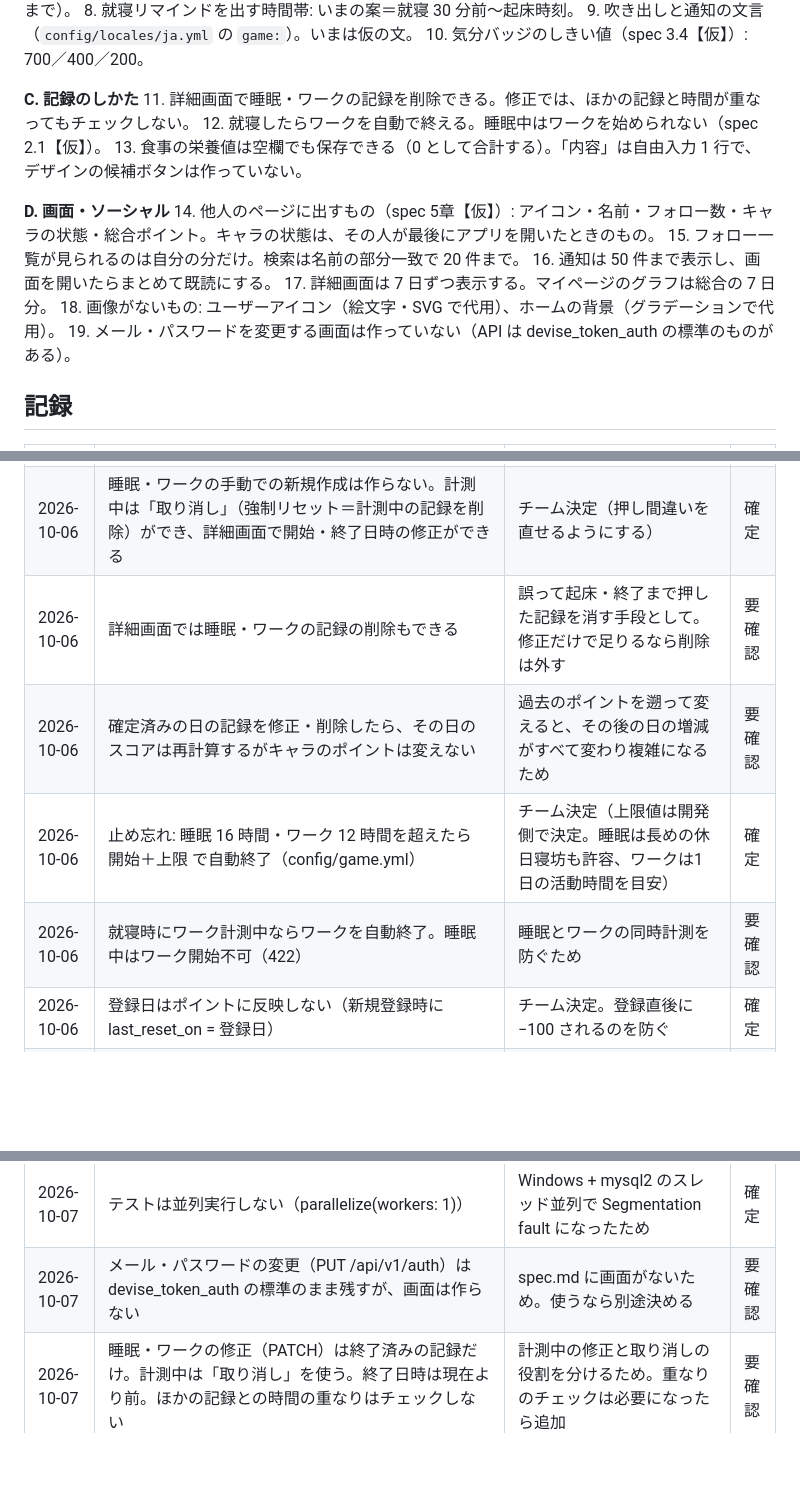
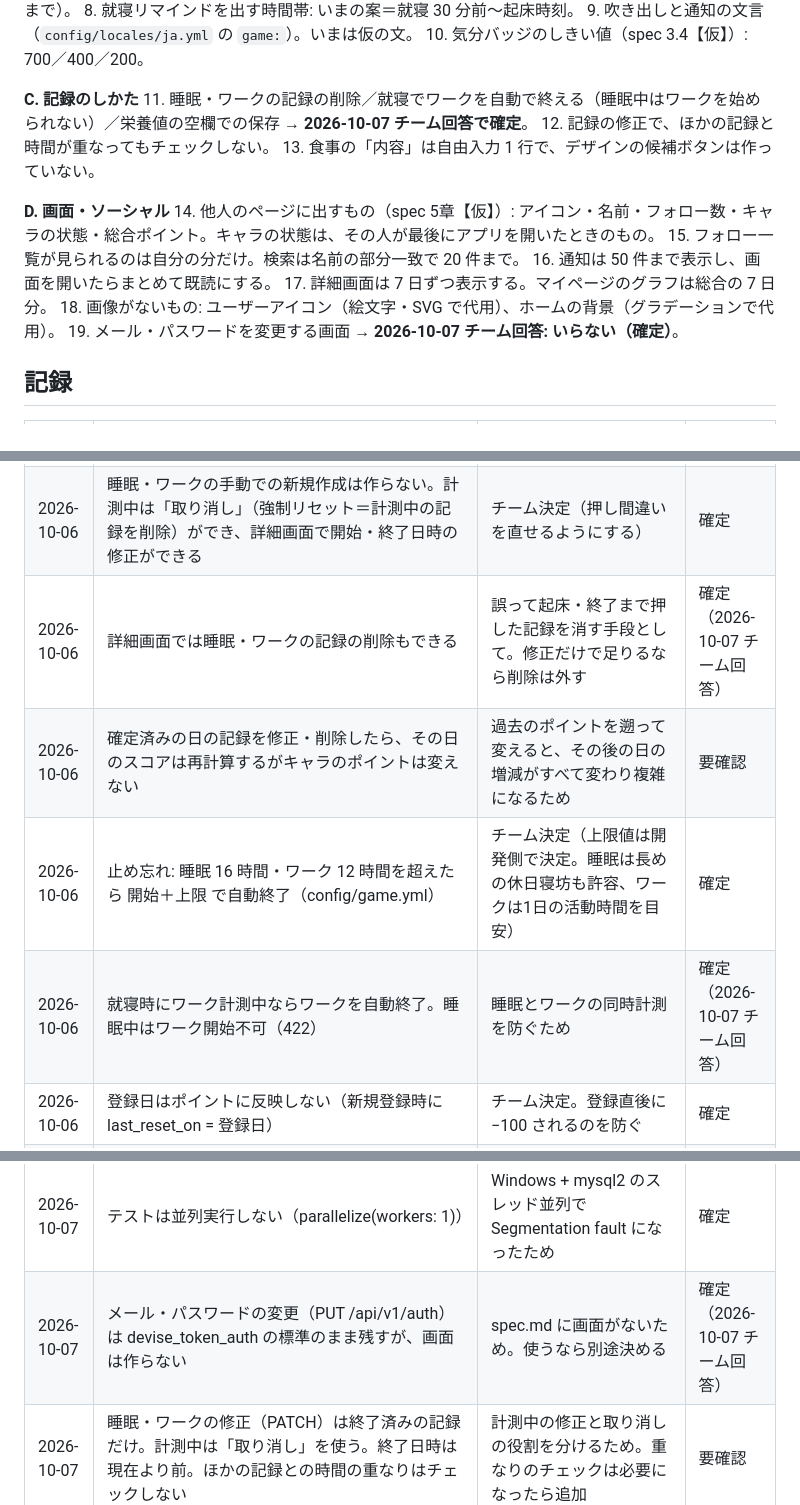
Before and after one commit to hayato-git-0417/LifeLink, a Markdown page: docs/decisions.md, 3 parts joined by grey strips. Drawn GitHub-style; blank space fills up the shorter version.

Commit message:
decisions.md: チーム回答（記録の削除・就寝でワーク自動終了・栄養の空欄・メール/パスワード画面は不要）を確定にする
Co-Authored-By: Claude Opus 5.5 <noreply@anthropic.com>

```diff
--- a/docs/decisions.md
+++ b/docs/decisions.md
@@ -22,9 +22,9 @@
 10. 気分バッジのしきい値（spec 3.4【仮】）: 700／400／200。
 
 **C. 記録のしかた**
-11. 詳細画面で睡眠・ワークの記録を削除できる。修正では、ほかの記録と時間が重なってもチェックしない。
-12. 就寝したらワークを自動で終える。睡眠中はワークを始められない（spec 2.1【仮】）。
-13. 食事の栄養値は空欄でも保存できる（0 として合計する）。「内容」は自由入力 1 行で、デザインの候補ボタンは作っていない。
+11. 睡眠・ワークの記録の削除／就寝でワークを自動で終える（睡眠中はワークを始められない）／栄養値の空欄での保存 → **2026-10-07 チーム回答で確定**。
+12. 記録の修正で、ほかの記録と時間が重なってもチェックしない。
+13. 食事の「内容」は自由入力 1 行で、デザインの候補ボタンは作っていない。
 
 **D. 画面・ソーシャル**
 14. 他人のページに出すもの（spec 5章【仮】）: アイコン・名前・フォロー数・キャラの状態・総合ポイント。キャラの状態は、その人が最後にアプリを開いたときのもの。
@@ -32,7 +32,7 @@
 16. 通知は 50 件まで表示し、画面を開いたらまとめて既読にする。
 17. 詳細画面は 7 日ずつ表示する。マイページのグラフは総合の 7 日分。
 18. 画像がないもの: ユーザーアイコン（絵文字・SVG で代用）、ホームの背景（グラデーションで代用）。
-19. メール・パスワードを変更する画面は作っていない（API は devise_token_auth の標準のものがある）。
+19. メール・パスワードを変更する画面 → **2026-10-07 チーム回答: いらない（確定）**。
 
 ## 記録
 
@@ -40,10 +40,10 @@
 |---|---|---|---|
 | 2026-10-06 | 睡眠・ワークの専用画面（p.6/p.7）は作らない。ホームの「就寝⇔起床」「ワーク開始⇔ワーク終了」ボタンでその場で記録し、時間は 終了−開始 で計算 | チーム決定 | 確定 |
 | 2026-10-06 | 睡眠・ワークの手動での新規作成は作らない。計測中は「取り消し」（強制リセット＝計測中の記録を削除）ができ、詳細画面で開始・終了日時の修正ができる | チーム決定（押し間違いを直せるようにする） | 確定 |
-| 2026-10-06 | 詳細画面では睡眠・ワークの記録の削除もできる | 誤って起床・終了まで押した記録を消す手段として。修正だけで足りるなら削除は外す | 要確認 |
+| 2026-10-06 | 詳細画面では睡眠・ワークの記録の削除もできる | 誤って起床・終了まで押した記録を消す手段として。修正だけで足りるなら削除は外す | 確定（2026-10-07 チーム回答） |
 | 2026-10-06 | 確定済みの日の記録を修正・削除したら、その日のスコアは再計算するがキャラのポイントは変えない | 過去のポイントを遡って変えると、その後の日の増減がすべて変わり複雑になるため | 要確認 |
 | 2026-10-06 | 止め忘れ: 睡眠 16 時間・ワーク 12 時間を超えたら 開始＋上限 で自動終了（config/game.yml） | チーム決定（上限値は開発側で決定。睡眠は長めの休日寝坊も許容、ワークは1日の活動時間を目安） | 確定 |
-| 2026-10-06 | 就寝時にワーク計測中ならワークを自動終了。睡眠中はワーク開始不可（422） | 睡眠とワークの同時計測を防ぐため | 要確認 |
+| 2026-10-06 | 就寝時にワーク計測中ならワークを自動終了。睡眠中はワーク開始不可（422） | 睡眠とワークの同時計測を防ぐため | 確定（2026-10-07 チーム回答） |
 | 2026-10-06 | 登録日はポイントに反映しない（新規登録時に last_reset_on = 登録日） | チーム決定。登録直後に −100 されるのを防ぐ | 確定 |
 | 2026-10-06 | 食事時刻の初期値 7:00／12:00／19:00、目標変更画面で変更可。食事時刻から 1 時間過ぎてもその区分の記録がなければ空腹 | チーム決定。猶予（60 分）は game.yml で変更可 | 確定 |
 | 2026-10-06 | 空腹が続くのは次の食事時刻まで、またはどれかの食事を記録するまで（具体的な決まりは 2026-10-07 の「空腹:」の行） | 朝食を抜いた日に夜まで空腹のままになるのを防ぐ | 要確認 |
@@ -79,7 +79,7 @@
 | 2026-10-07 | プロフィール変更で生年月日・性別を変えても、保存済みの栄養目標は自動では変えない | 目標はユーザーが編集した値を優先するため。必要なら目標変更画面で初期値を出し直す | 要確認 |
 | 2026-10-07 | devise_token_auth の bypass_sign_in を false にした | API モードはセッションがなく、true のままだと認証のたびにエラーになるため | 確定 |
 | 2026-10-07 | テストは並列実行しない（parallelize(workers: 1)） | Windows + mysql2 のスレッド並列で Segmentation fault になったため | 確定 |
-| 2026-10-07 | メール・パスワードの変更（PUT /api/v1/auth）は devise_token_auth の標準のまま残すが、画面は作らない | spec.md に画面がないため。使うなら別途決める | 要確認 |
+| 2026-10-07 | メール・パスワードの変更（PUT /api/v1/auth）は devise_token_auth の標準のまま残すが、画面は作らない | spec.md に画面がないため。使うなら別途決める | 確定（2026-10-07 チーム回答） |
 | 2026-10-07 | 睡眠・ワークの修正（PATCH）は終了済みの記録だけ。計測中は「取り消し」を使う。終了日時は現在より前。ほかの記録との時間の重なりはチェックしない | 計測中の修正と取り消しの役割を分けるため。重なりのチェックは必要になったら追加 | 要確認 |
 | 2026-10-07 | 就寝時に自動終了するワークが就寝と同じ時刻に開始していたら（0秒）、押し間違いとして記録を消す | 終了は開始より後でないと保存できないため | 確定 |
 | 2026-10-07 | 止め忘れの自動終了は、記録 API（睡眠・ワーク・運動・運動タスク・食事）の各リクエストの前に判定する。ホーム API（フェーズ4）でも呼ぶ | spec.md 2.1「次にホーム・記録 API にアクセスしたとき」 | 確定 |
```
Also changed, not shown: other parts of docs/decisions.md (+1 -1 lines).
